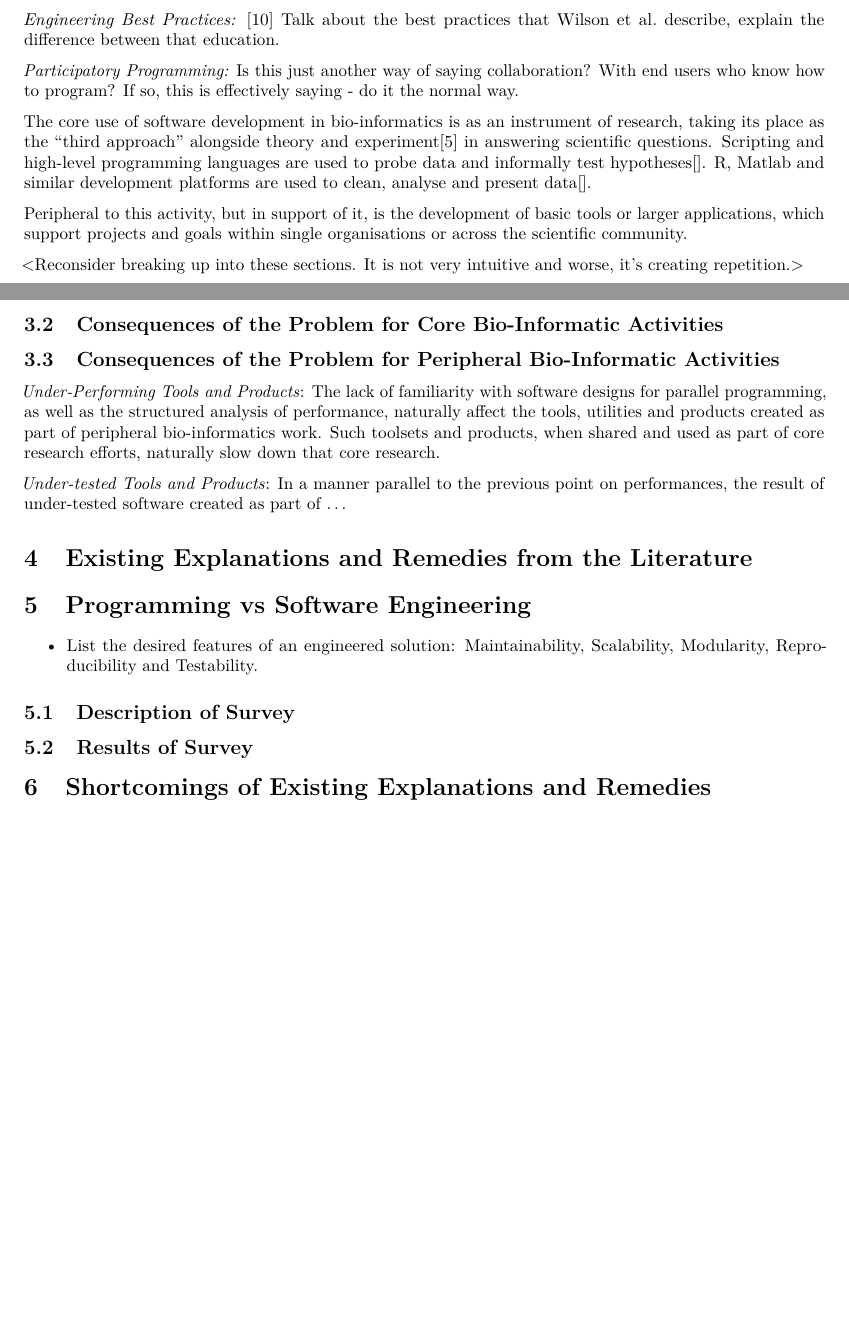
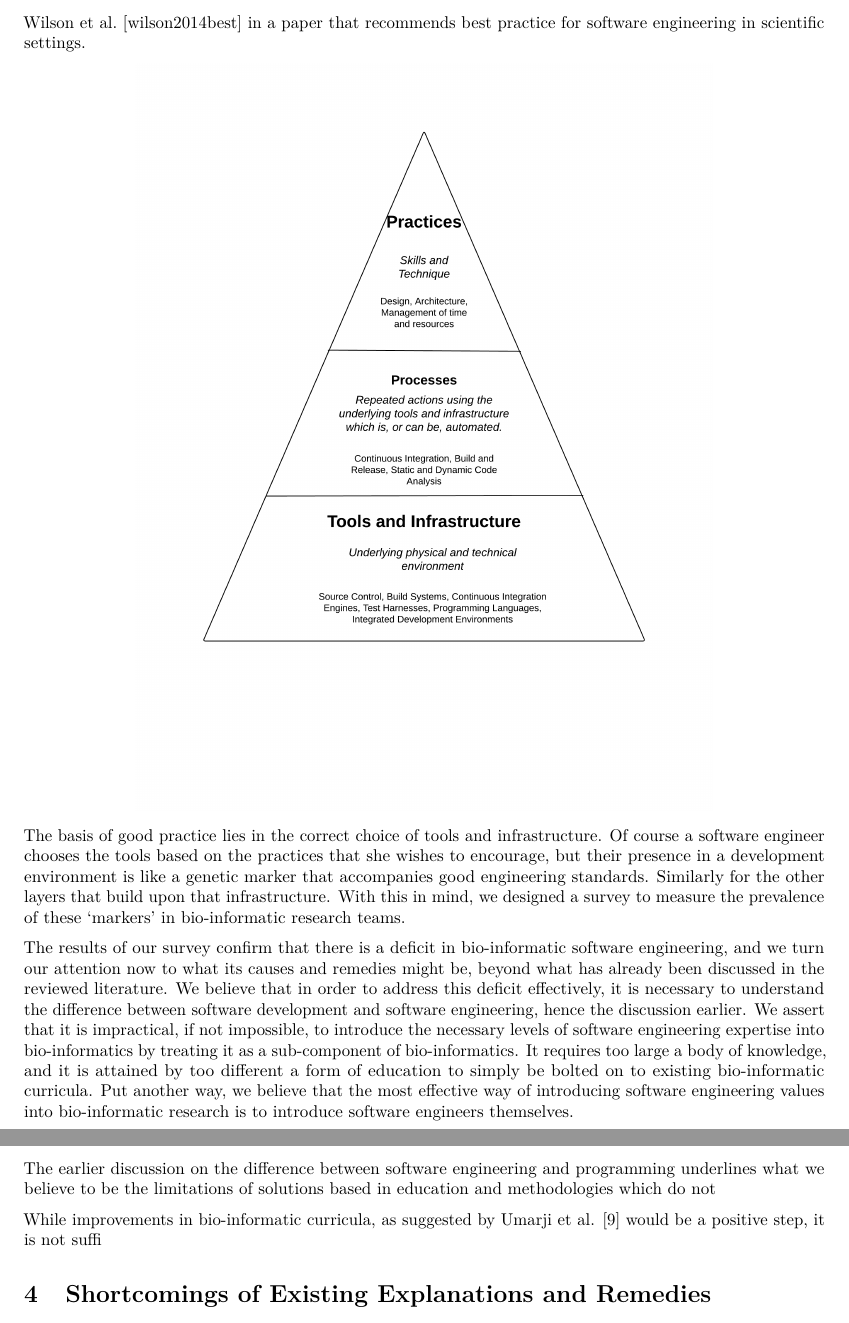
Before and after one commit to blawlor/phd-paper1, an R Markdown document (survey-paper.Rmd): two parts of pages 4 and 5 of 9, joined at a grey line, cut at the place of the change, the shorter picture padded with empty space. Rendered offline with R 4.5, knitr and Pandoc, then LaTeX, with nearby package versions.

Commit message:
Building section on which the paper turns - a move from a description of the differences between software engineering and software development, to the position that engineering is an entire profession than cannot simply be subsumed under bio-informatics.

````diff
--- a/survey-paper.Rmd
+++ b/survey-paper.Rmd
@@ -93,65 +93,17 @@ img <- readPNG("./images/ProcessPyramid.png", TRUE)
  grid.raster(img)
 ```
 
+The basis of good practice lies in the correct choice of tools and infrastructure. Of course a software engineer chooses the tools based on the practices that she wishes to encourage, but their presence in a development environment is like a genetic marker that accompanies good engineering standards. Similarly for the other layers that build upon that infrastructure. With this in mind, we designed a survey to measure the prevalence of these 'markers' in bio-informatic research teams.
+
+<describe the survey and its results>
 
 
+The results of our survey confirm that there is a deficit in bio-informatic software engineering, and we turn our attention now to what its causes and remedies might be, beyond what has already been discussed in the reviewed literature. We believe that in order to address this deficit effectively, it is necessary to understand the difference between software development and software engineering, hence the discussion earlier. We assert that it is impractical, if not impossible, to introduce the necessary levels of software engineering expertise into bio-informatics by treating it as a sub-component of bio-informatics. It requires too large a body of knowledge, and it is attained by too different a form of education to simply be bolted on to existing bio-informatic curricula. Put another way, we believe that the most effective way of introducing software engineering values into bio-informatic research is to introduce software engineers themselves.
 
-*Education:* Changes to the existing bio-informatic curricula to teach SE[@umarji2009software]
+The earlier discussion on the difference between software engineering and programming underlines what we believe to be the limitations of solutions based in education and methodologies which do not
 
-*Methodology:* [@verma2013lack]
+While improvements in bio-informatic curricula, as suggested by Umarji et al. [@umarji2009software] would be a positive step, it is not suffi
 
-*Engineering Best Practices:* [@wilson2014best] Talk about the best practices that Wilson et al. describe, explain the difference between that education.
-
-*Participatory Programming:* Is this just another way of saying collaboration? With end users who know how to program? If so, this is effectively saying - do it the normal way.
-
-
-
-
-The core use of software development in bio-informatics is as an instrument of research, taking its place as the "third approach" alongside theory and experiment[@prabhu2011survey] in answering scientific questions. Scripting and high-level programming languages are used to probe data and informally test hypotheses[]. R, Matlab and similar development platforms are used to clean, analyse and present data[].
-
-Peripheral to this activity, but in support of it, is the development of basic tools or larger applications, which support projects and goals within single organisations or across the scientific community.
-
-<Reconsider breaking up into these sections. It is not very intuitive and worse, it's creating repetition.>
-
-## Consequences of the Problem for Core Bio-Informatic Activities
-
-
-
-
-
-
-## Consequences of the Problem for Peripheral Bio-Informatic Activities
-
-
-
-*Under-Performing Tools and Products*: The lack of familiarity with software designs for parallel programming, as well as the structured analysis of performance, naturally affect the tools, utilities and products created as part of peripheral bio-informatics work. Such toolsets and products, when shared and used as part of core research efforts, naturally slow down that core research.
-
-*Under-tested Tools and Products*: In a manner parallel to the previous point on performances, the result of under-tested software created as part of ...
-
-
-
-
-# Existing Explanations and Remedies from the Literature
-
-
-
-<Talk about education here>
-
-
-
-
-
-
-
-# Programming vs Software Engineering
-
-
-* List the desired features of an engineered solution: Maintainability, Scalability, Modularity, Reproducibility and Testability.
-
-
-## Description of Survey
-
-## Results of Survey
 
 # Shortcomings of Existing Explanations and Remedies
 * Problems with current explanations and their remedies, with reference to the distinction between programming and software engineering.
````
Also changed, not shown: survey-paper.Rmd (14 more changed lines).
